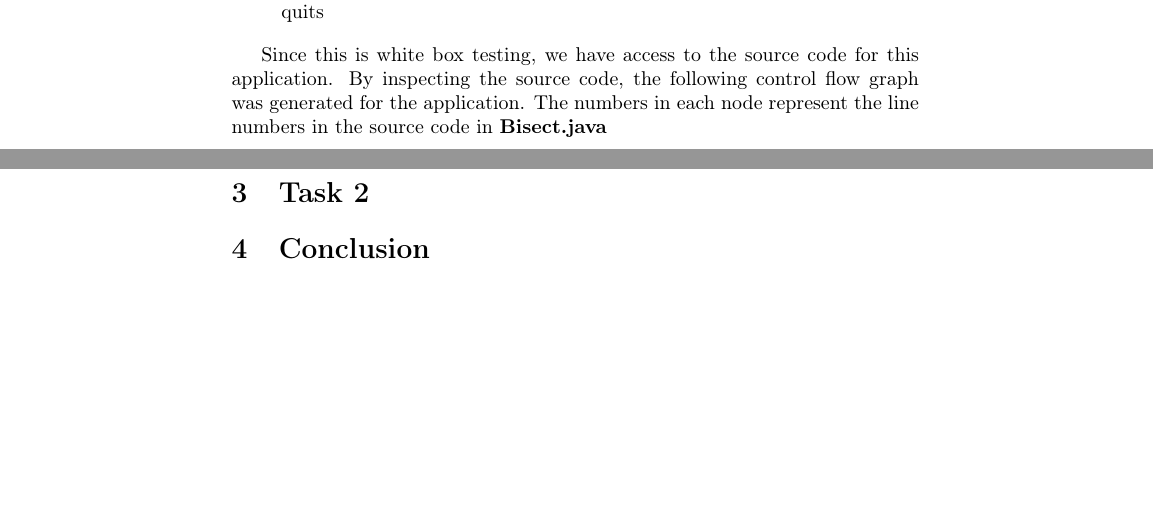
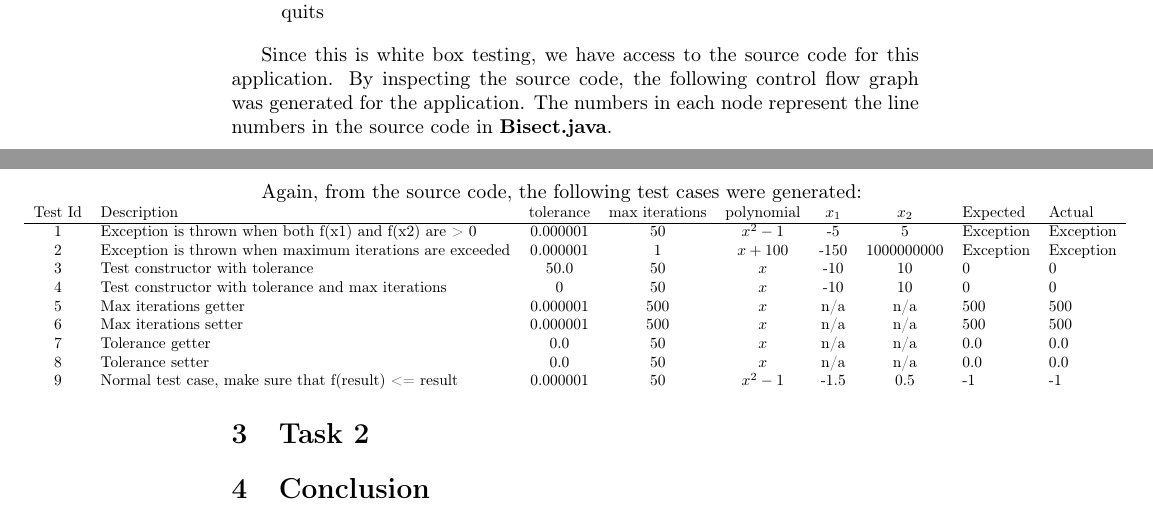
Before and after one commit to Arunscape/ECE322, a LaTeX document (lab/lab4/report/report.tex, which reads lab/lab4/report/task1.tex): two parts of pages 2 and 4 of 4, joined at a grey line, cut so that both start at the same text, the shorter picture padded with empty space. Compiled offline with pdfLaTeX.

Commit message:
did the table

```diff
--- a/lab/lab4/report/report.tex
+++ b/lab/lab4/report/report.tex
@@ -37,6 +37,8 @@
 
 \usepackage{minted} %code highlighting make sure you have pygmentize installed
 \usepackage{xcolor}
+
+\usepackage{csvsimple}
 
 \usepackage[pdf]{graphviz}
 
--- a/lab/lab4/report/task1.tex
+++ b/lab/lab4/report/task1.tex
@@ -34,3 +36,20 @@ numbers in the source code in \textbf{Bisect.java}
 		73->77;
 	}
 \end{adjustbox}
+
+Again, from the source code, the following test cases were generated:
+
+\begin{adjustbox}{width=0.9\paperwidth, center}
+	\begin{tabular}{clcccccll}
+		Test Id & Description                                              & tolerance & max iterations & polynomial & $x_1$ & $x_2$      & Expected  & Actual    \\ \hline
+		1       & Exception is thrown when both f(x1) and f(x2) are > 0    & 0.000001  & 50             & $x^2 - 1$  & -5    & 5          & Exception & Exception \\
+		2       & Exception is thrown when maximum iterations are exceeded & 0.000001  & 1              & $x+100$    & -150  & 1000000000 & Exception & Exception \\
+		3       & Test constructor with tolerance                          & 50.0      & 50             & $x$        & -10   & 10         & 0         & 0         \\
+		4       & Test constructor with tolerance and max iterations       & 0         & 50             & $x$        & -10   & 10         & 0         & 0         \\
+		5       & Max iterations getter                                    & 0.000001  & 500            & $x$        & n/a   & n/a        & 500       & 500       \\
+		6       & Max iterations setter                                    & 0.000001  & 500            & $x$        & n/a   & n/a        & 500       & 500       \\
+		7       & Tolerance getter                                         & 0.0       & 50             & $x$        & n/a   & n/a        & 0.0       & 0.0       \\
+		8       & Tolerance setter                                         & 0.0       & 50             & $x$        & n/a   & n/a        & 0.0       & 0.0       \\
+		9       & Normal test case, make sure that f(result) <= result     & 0.000001  & 50             & $x^2 -1$   & -1.5  & 0.5        & -1        & -1
+	\end{tabular}%
+\end{adjustbox}
```
Also changed, not shown: lab/lab4/report/conclusion.tex (line endings or trailing spaces), lab/lab4/report/intro.tex (line endings or trailing spaces), lab/lab4/report/report.pdf, lab/lab4/report/task1.tex (4 more changed lines), 1 other file. Lines whose indentation alone changed are shown as unchanged.
